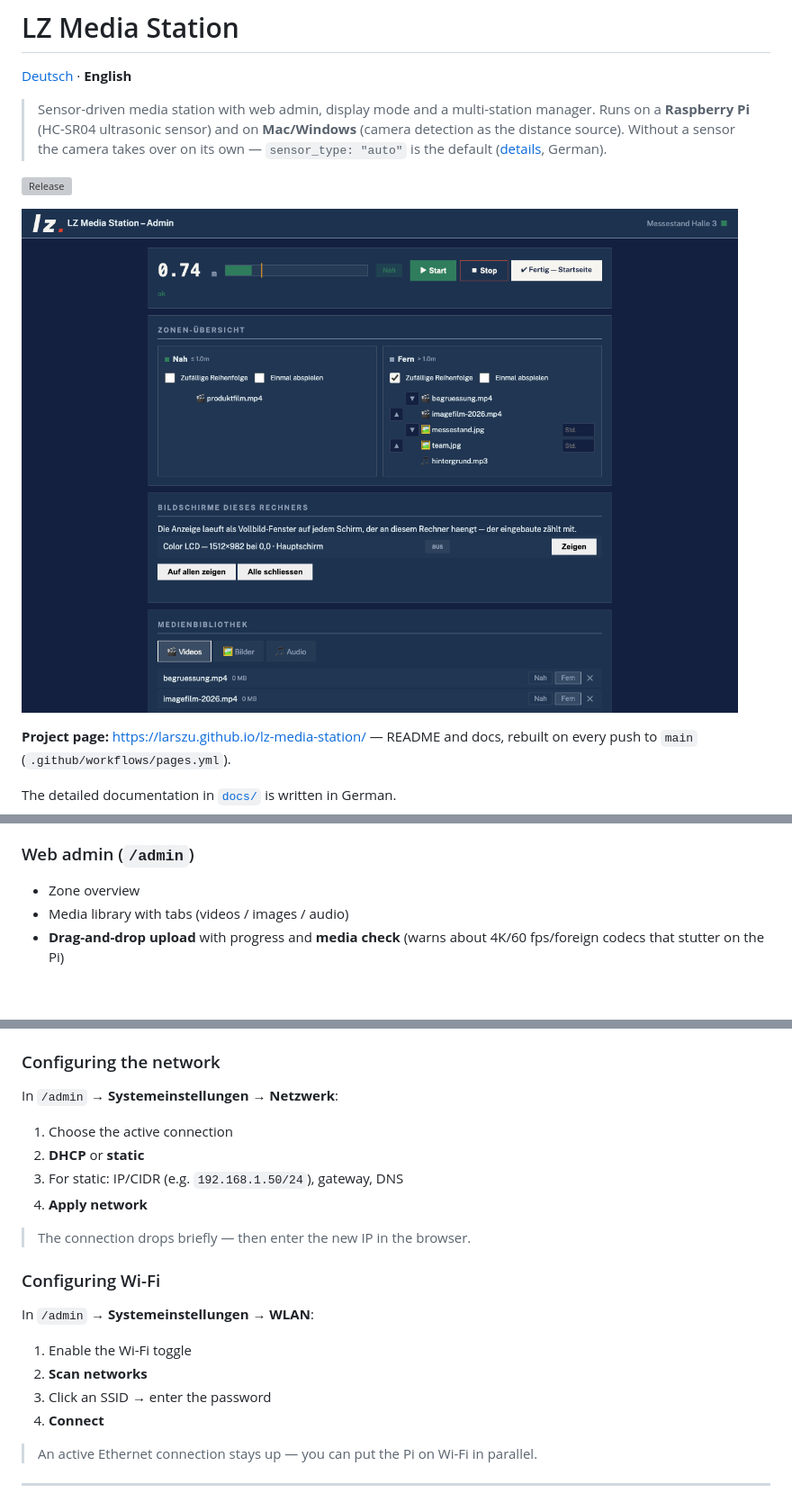
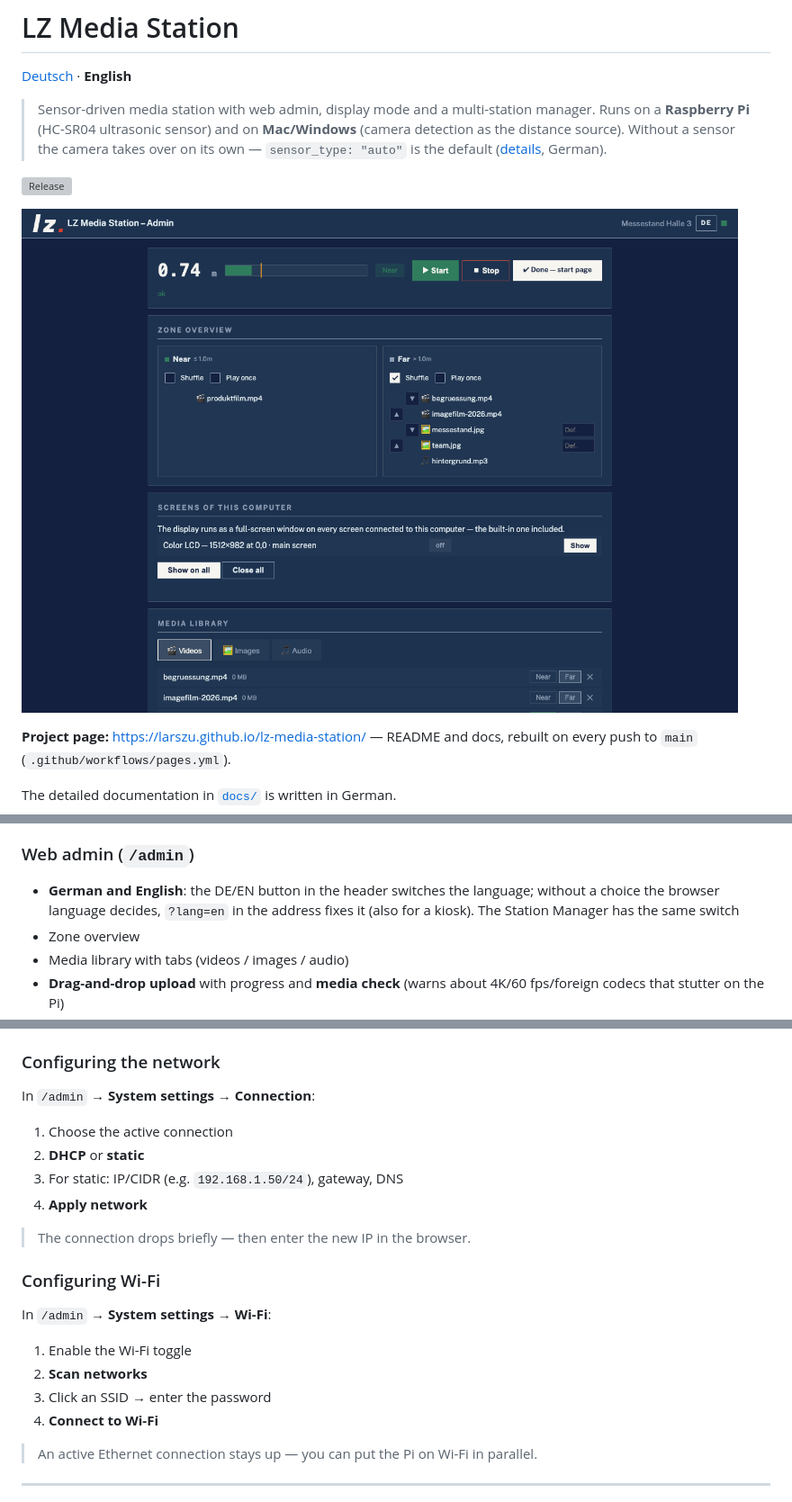
Before and after one commit to larszu/lz-media-station, a Markdown page: README.md, 3 parts joined by grey strips. Shown at 90% size. Rendered like a GitHub page; pictures changed too: docs/screenshot-admin-en.png (added), docs/screenshot-admin.png; blank space fills up the shorter version; grey boxes are pictures that could not be loaded.

```diff
--- a/README.md
+++ b/README.md
@@ -8,7 +8,7 @@
 
 [![Release](https://img.shields.io/github/v/release/larszu/lz-media-station)](https://github.com/larszu/lz-media-station/releases/latest)
 
-![Web admin of the LZ Media Station](docs/screenshot-admin.png)
+![Web admin of the LZ Media Station](docs/screenshot-admin-en.png)
 
 **Project page:** https://larszu.github.io/lz-media-station/ — README and docs, rebuilt on every push to `main` (`.github/workflows/pages.yml`).
 
@@ -53,6 +53,7 @@ The detailed documentation in [`docs/`](docs/README.md) is written in German.
 - **Video resume**: optionally continue playback where it left off instead of from the start
 
 ### Web admin (`/admin`)
+- **German and English**: the DE/EN button in the header switches the language; without a choice the browser language decides, `?lang=en` in the address fixes it (also for a kiosk). The Station Manager has the same switch
 - Zone overview
 - Media library with tabs (videos / images / audio)
 - **Drag-and-drop upload** with progress and **media check** (warns about 4K/60 fps/foreign codecs that stutter on the Pi)
@@ -314,7 +313,7 @@ the least reliable way there.
 
 ### Configuring the network
 
-In `/admin` → **Systemeinstellungen** → **Netzwerk**:
+In `/admin` → **System settings** → **Connection**:
 
 1. Choose the active connection
 2. **DHCP** or **static**
@@ -325,12 +324,12 @@ In `/admin` → **Systemeinstellungen** → **Netzwerk**:
 
 ### Configuring Wi-Fi
 
-In `/admin` → **Systemeinstellungen** → **WLAN**:
+In `/admin` → **System settings** → **Wi-Fi**:
 
 1. Enable the Wi-Fi toggle
 2. **Scan networks**
 3. Click an SSID → enter the password
-4. **Connect**
+4. **Connect to Wi-Fi**
 
 > An active Ethernet connection stays up — you can put the Pi on Wi-Fi in parallel.
 
```
Also changed, not shown: other parts of README.md (+1 -2 lines), README.de.md (+2 -0 lines), 13 other files.
